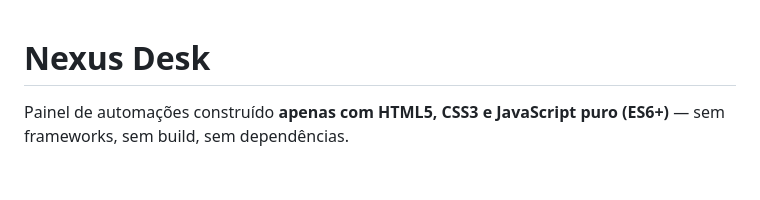
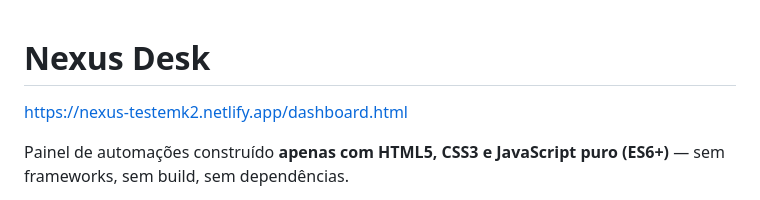
Before and after one commit to Giobib/Giovanite-teste, a Markdown page: README.md, the part around the change. GitHub-like rendering; blank space fills up the shorter version.

Commit message:
Atualizar o README.md

```diff
--- a/README.md
+++ b/README.md
@@ -1,4 +1,6 @@
 # Nexus Desk
+
+https://nexus-testemk2.netlify.app/dashboard.html
 
 Painel de automações construído **apenas com HTML5, CSS3 e JavaScript puro (ES6+)** —
 sem frameworks, sem build, sem dependências.
```
